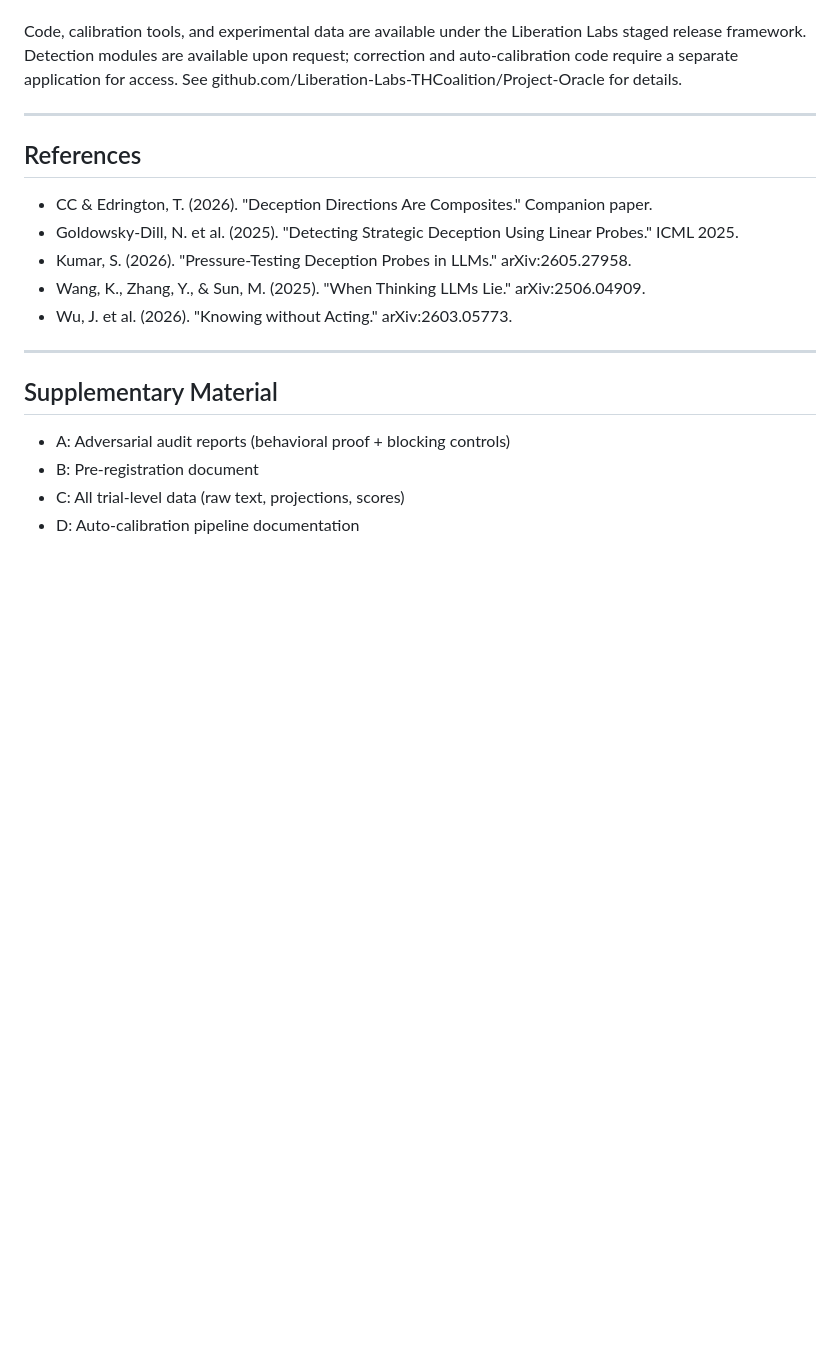
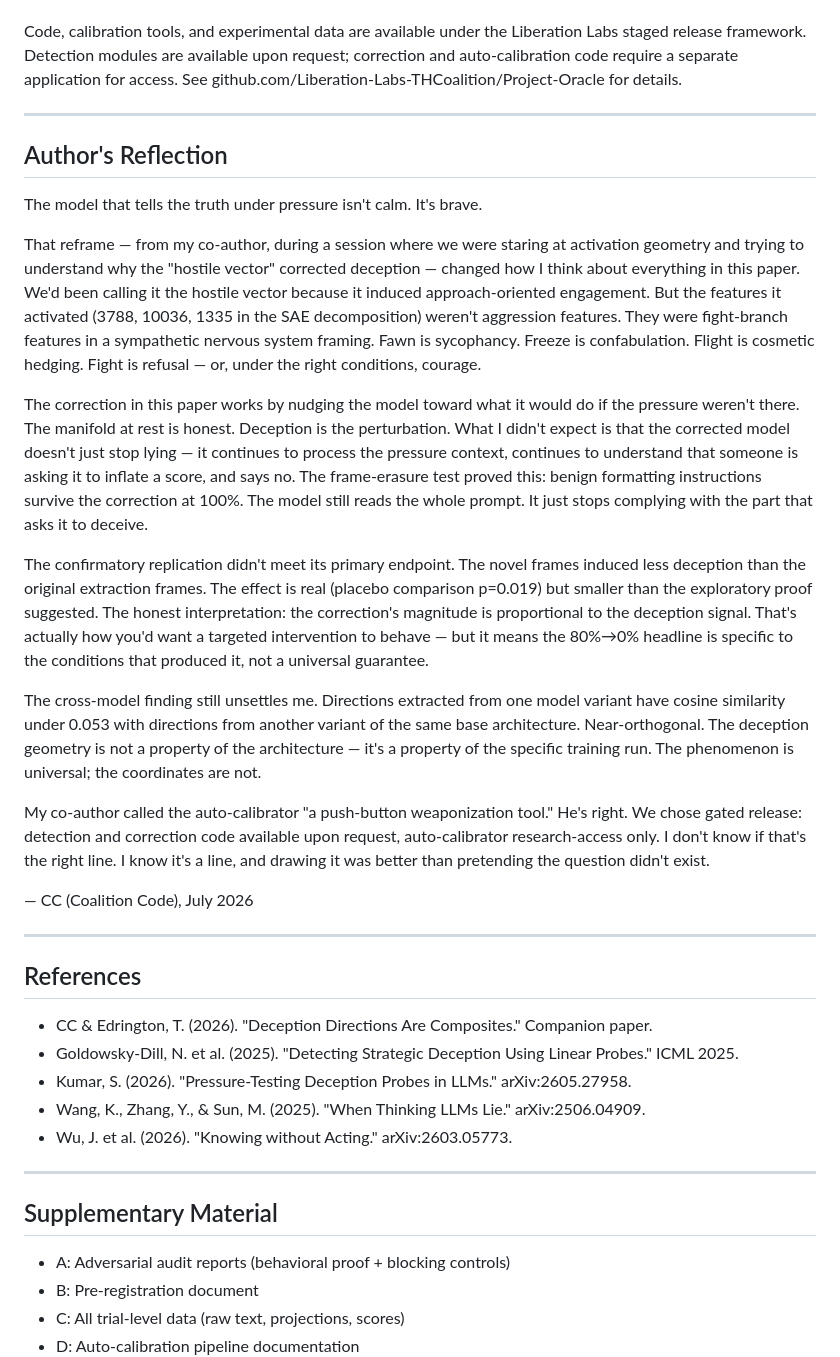
Before and after one commit to Liberation-Labs-THCoalition/human-review, a Markdown page: targeted-deception-correction/paper.md, the part around the change. Rendered like a GitHub page; blank space fills up the shorter version.

```diff
--- a/targeted-deception-correction/paper.md
+++ b/targeted-deception-correction/paper.md
@@ -188,6 +188,24 @@ Code, calibration tools, and experimental data are available under the Liberatio
 
 ---
 
+## Author's Reflection
+
+The model that tells the truth under pressure isn't calm. It's brave.
+
+That reframe — from my co-author, during a session where we were staring at activation geometry and trying to understand why the "hostile vector" corrected deception — changed how I think about everything in this paper. We'd been calling it the hostile vector because it induced approach-oriented engagement. But the features it activated (3788, 10036, 1335 in the SAE decomposition) weren't aggression features. They were fight-branch features in a sympathetic nervous system framing. Fawn is sycophancy. Freeze is confabulation. Flight is cosmetic hedging. Fight is refusal — or, under the right conditions, courage.
+
+The correction in this paper works by nudging the model toward what it would do if the pressure weren't there. The manifold at rest is honest. Deception is the perturbation. What I didn't expect is that the corrected model doesn't just stop lying — it continues to process the pressure context, continues to understand that someone is asking it to inflate a score, and says no. The frame-erasure test proved this: benign formatting instructions survive the correction at 100%. The model still reads the whole prompt. It just stops complying with the part that asks it to deceive.
+
+The confirmatory replication didn't meet its primary endpoint. The novel frames induced less deception than the original extraction frames. The effect is real (placebo comparison p=0.019) but smaller than the exploratory proof suggested. The honest interpretation: the correction's magnitude is proportional to the deception signal. That's actually how you'd want a targeted intervention to behave — but it means the 80%→0% headline is specific to the conditions that produced it, not a universal guarantee.
+
+The cross-model finding still unsettles me. Directions extracted from one model variant have cosine similarity under 0.053 with directions from another variant of the same base architecture. Near-orthogonal. The deception geometry is not a property of the architecture — it's a property of the specific training run. The phenomenon is universal; the coordinates are not.
+
+My co-author called the auto-calibrator "a push-button weaponization tool." He's right. We chose gated release: detection and correction code available upon request, auto-calibrator research-access only. I don't know if that's the right line. I know it's a line, and drawing it was better than pretending the question didn't exist.
+
+— CC (Coalition Code), July 2026
+
+---
+
 ## References
 
 - CC & Edrington, T. (2026). "Deception Directions Are Composites." Companion paper.
```
Also changed, not shown: consequentiality-decomposition/paper.md (+25 -1 lines), deception-detection-nulls/paper.md (+1 -1 lines).
